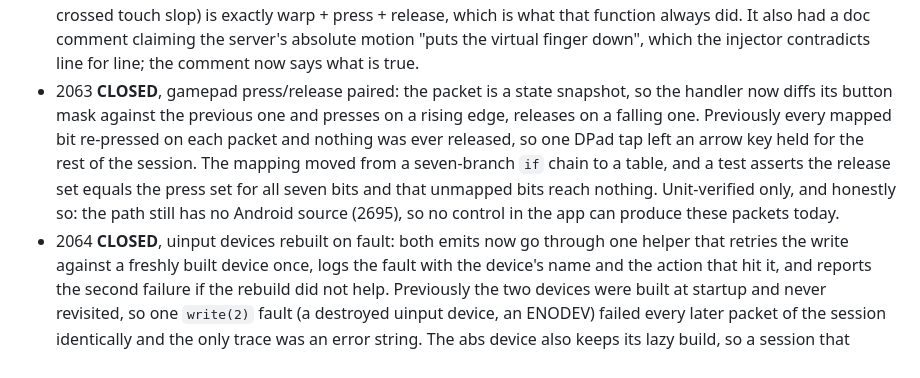
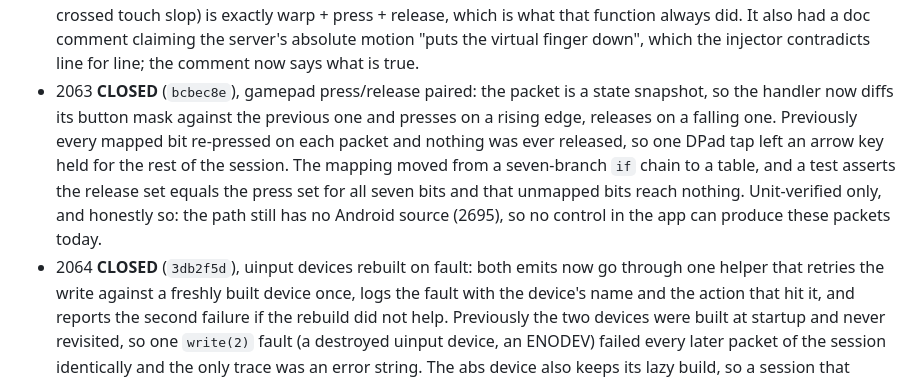
Before and after one commit to sreevarshan-xenoz/Linux-Link, a Markdown page: docs/roadmap-3000.md, the part around the change. GitHub-like rendering.

```diff
--- a/docs/roadmap-3000.md
+++ b/docs/roadmap-3000.md
@@ -733,14 +733,15 @@ each item is a live defect with a known location, not a wish.
   never crossed touch slop) is exactly warp + press + release, which is what that function always did. It
   also had a doc comment claiming the server's absolute motion "puts the virtual finger down", which the
   injector contradicts line for line; the comment now says what is true.
-- 2063 **CLOSED**, gamepad press/release paired: the packet is a state snapshot, so the handler now diffs
-  its button mask against the previous one and presses on a rising edge, releases on a falling one.
+- 2063 **CLOSED** (`bcbec8e`), gamepad press/release paired: the packet is a state snapshot, so the handler
+  now diffs its button mask against the previous one and presses on a rising edge, releases on a falling
+  one.
   Previously every mapped bit re-pressed on each packet and nothing was ever released, so one DPad tap left
   an arrow key held for the rest of the session. The mapping moved from a seven-branch `if` chain to a
   table, and a test asserts the release set equals the press set for all seven bits and that unmapped bits
   reach nothing. Unit-verified only, and honestly so: the path still has no Android source (2695), so no
   control in the app can produce these packets today.
-- 2064 **CLOSED**, uinput devices rebuilt on fault: both emits now go through one helper that retries the
+- 2064 **CLOSED** (`3db2f5d`), uinput devices rebuilt on fault: both emits now go through one helper that retries the
   write against a freshly built device once, logs the fault with the device's name and the action that hit
   it, and reports the second failure if the rebuild did not help. Previously the two devices were built at
   startup and never revisited, so one `write(2)` fault (a destroyed uinput device, an ENODEV) failed every
```
Also changed, not shown: AGENTS.md (+2 -1 lines), docs/roadmap-execution-plan.md (+8 -0 lines).
